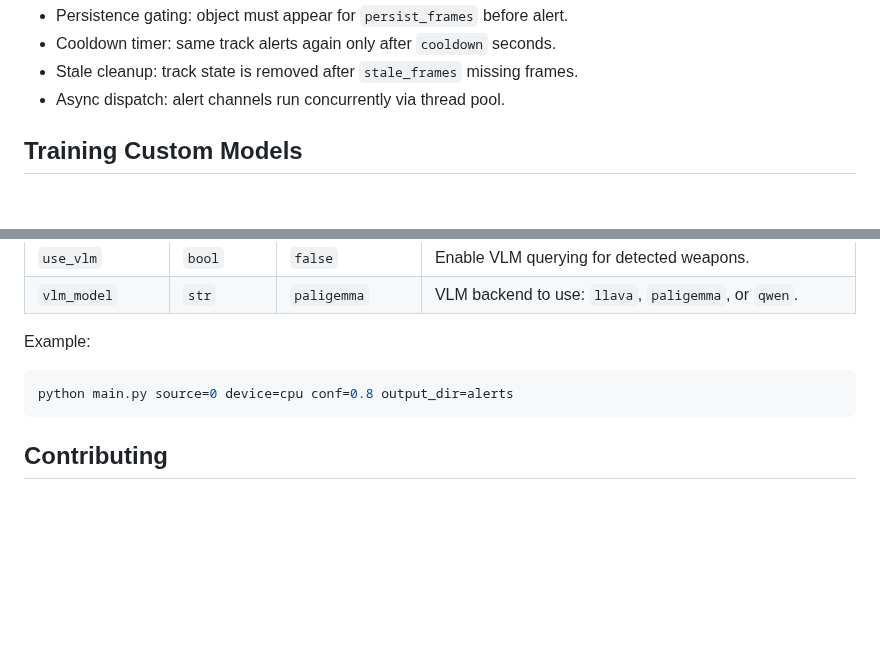
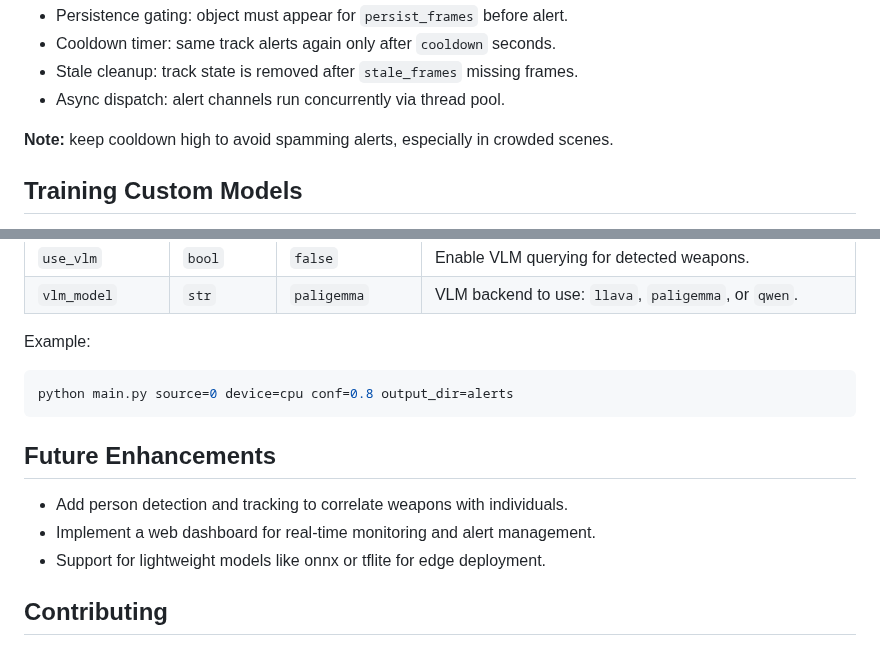
Before and after one commit to K-saif/Weapon-Detection-and-Alarm-System, a Markdown page: README.md, 2 parts joined by grey strips. Rendered like a GitHub page; folded sections open; blank space fills up the shorter version.

Commit message:
Add future enhancements in README

````diff
--- a/README.md
+++ b/README.md
@@ -108,6 +108,8 @@ The pipeline includes:
 - Stale cleanup: track state is removed after `stale_frames` missing frames.
 - Async dispatch: alert channels run concurrently via thread pool.
 
+**Note:** keep cooldown high to avoid spamming alerts, especially in crowded scenes.
+
 </details>
 
 ## <div>Training Custom Models</div>
@@ -158,6 +160,11 @@ Example:
 python main.py source=0 device=cpu conf=0.8 output_dir=alerts
 ```
 
+## Future Enhancements
+- Add person detection and tracking to correlate weapons with individuals.
+- Implement a web dashboard for real-time monitoring and alert management.
+- Support for lightweight models like onnx or tflite for edge deployment.
+
 ## <div>Contributing</div>
 Contributions are welcome! Please open an issue or submit a pull request for bug fixes, improvements, or new features.
 
````
